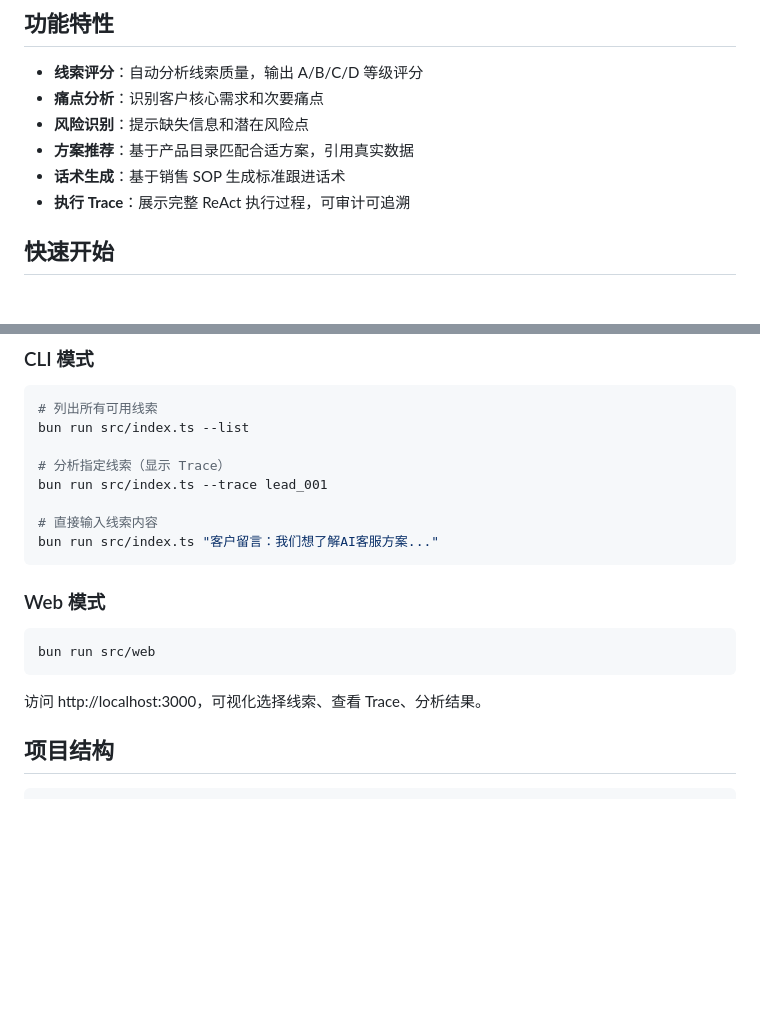
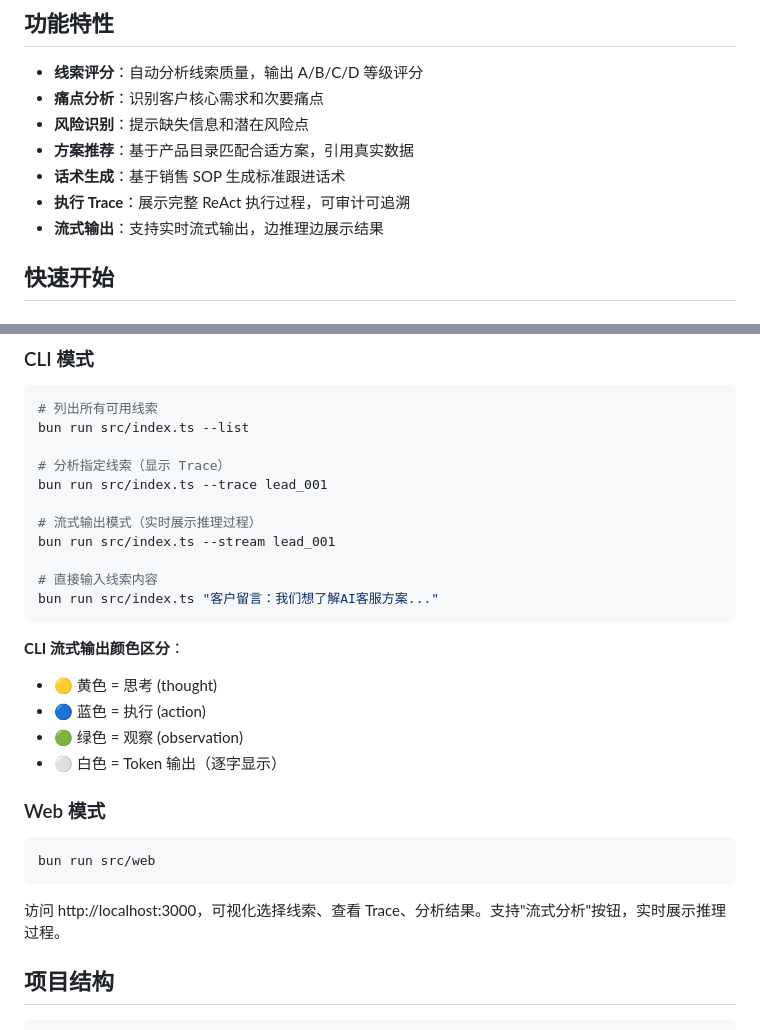
Before and after one commit to jackhe183/ai-growth-copilot, a Markdown page: README.md, 2 parts joined by grey strips. GitHub-like rendering; blank space fills up the shorter version.

Commit message:
docs: 更新 README 添加流式输出功能说明

````diff
--- a/README.md
+++ b/README.md
@@ -10,6 +10,7 @@
 - **方案推荐**：基于产品目录匹配合适方案，引用真实数据
 - **话术生成**：基于销售 SOP 生成标准跟进话术
 - **执行 Trace**：展示完整 ReAct 执行过程，可审计可追溯
+- **流式输出**：支持实时流式输出，边推理边展示结果
 
 ## 快速开始
 
@@ -51,9 +52,18 @@ bun run src/index.ts --list
 # 分析指定线索（显示 Trace）
 bun run src/index.ts --trace lead_001
 
+# 流式输出模式（实时展示推理过程）
+bun run src/index.ts --stream lead_001
+
 # 直接输入线索内容
 bun run src/index.ts "客户留言：我们想了解AI客服方案..."
 ```
+
+**CLI 流式输出颜色区分**：
+- 🟡 黄色 = 思考 (thought)
+- 🔵 蓝色 = 执行 (action)
+- 🟢 绿色 = 观察 (observation)
+- ⚪ 白色 = Token 输出（逐字显示）
 
 ### Web 模式
 
@@ -61,7 +71,7 @@ bun run src/index.ts "客户留言：我们想了解AI客服方案..."
 bun run src/web
 ```
 
-访问 http://localhost:3000，可视化选择线索、查看 Trace、分析结果。
+访问 http://localhost:3000，可视化选择线索、查看 Trace、分析结果。支持"流式分析"按钮，实时展示推理过程。
 
 ## 项目结构
 
````
